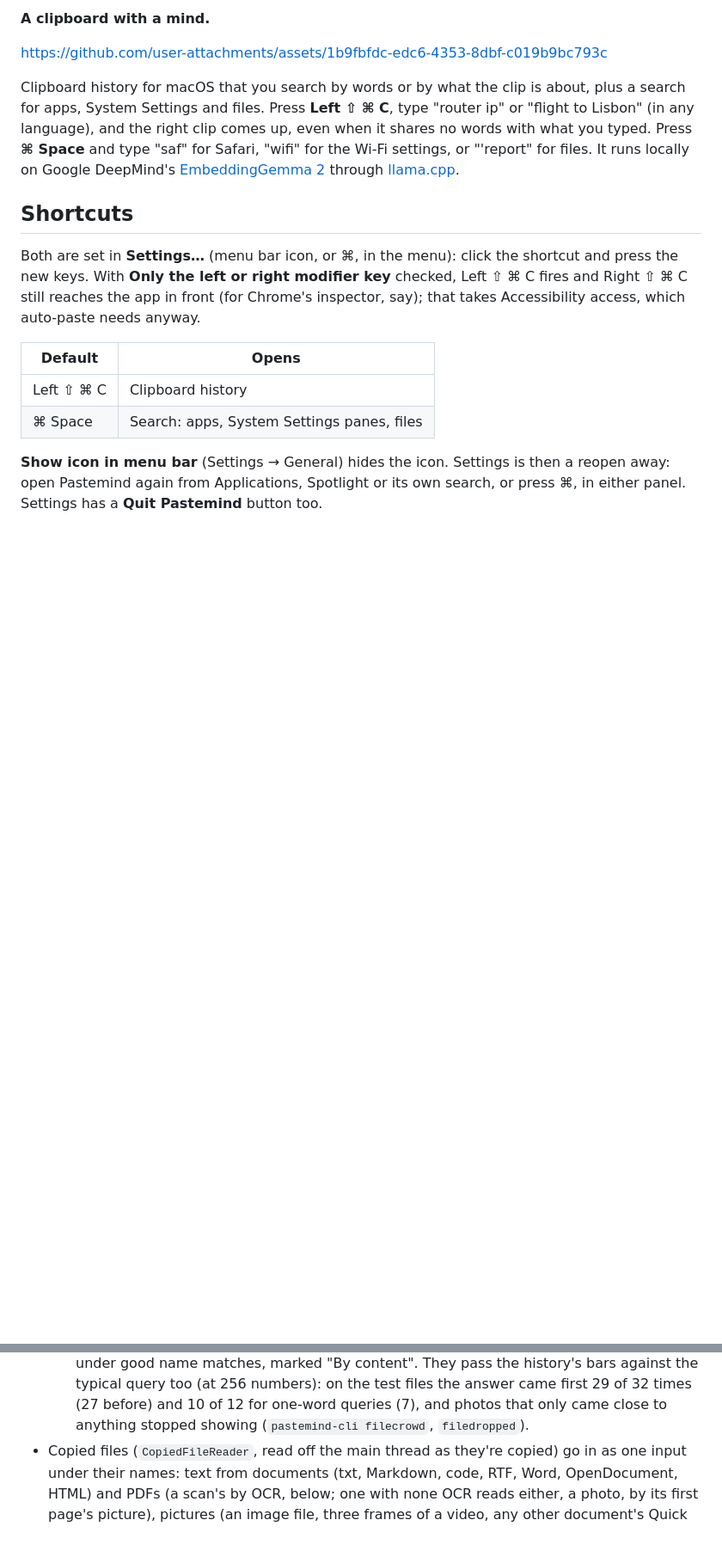
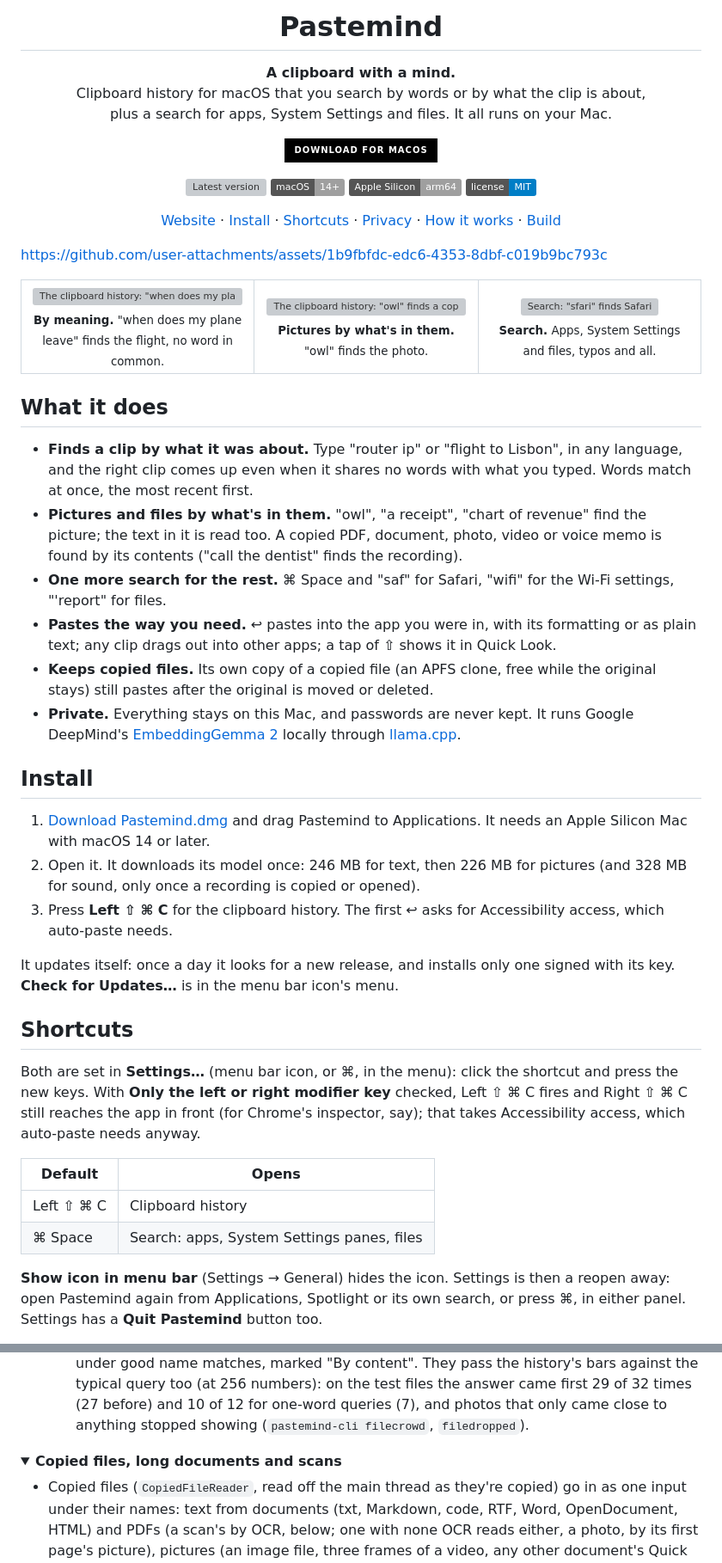
Before and after one commit to mbezruchko/Pastemind, a Markdown page: README.md, 2 parts joined by grey strips. Shown at 86% size. Drawn GitHub-style; folded sections open; badges without logos; blank space fills up the shorter version; grey boxes are pictures that could not be loaded.

```diff
--- a/README.md
+++ b/README.md
@@ -2,13 +4,68 @@
 
-**A clipboard with a mind.**
+<h1 align="center">Pastemind</h1>
+
+<p align="center">
+  <b>A clipboard with a mind.</b><br>
+  Clipboard history for macOS that you search by words or by what the clip is about,<br>
+  plus a search for apps, System Settings and files. It all runs on your Mac.
+</p>
+
+<p align="center">
+  <a href="https://github.com/mbezruchko/Pastemind/releases/latest/download/Pastemind.dmg"><img src="https://img.shields.io/badge/Download_for_macOS-000000?style=for-the-badge&logo=apple&logoColor=white" alt="Download for macOS"></a>
+</p>
+
+<p align="center">
+  <a href="https://github.com/mbezruchko/Pastemind/releases/latest"><img src="https://img.shields.io/github/v/release/mbezruchko/Pastemind?label=version" alt="Latest version"></a>
+  <img src="https://img.shields.io/badge/macOS-14%2B-lightgrey" alt="macOS 14 or later">
+  <img src="https://img.shields.io/badge/Apple_Silicon-arm64-lightgrey" alt="Apple Silicon">
+  <a href="LICENSE"><img src="https://img.shields.io/badge/license-MIT-blue" alt="MIT license"></a>
+</p>
+
+<p align="center">
+  <a href="https://pastemind.pages.dev">Website</a> ·
+  <a href="#install">Install</a> ·
+  <a href="#shortcuts">Shortcuts</a> ·
+  <a href="#privacy">Privacy</a> ·
+  <a href="#how-it-works">How it works</a> ·
+  <a href="#build">Build</a>
+</p>
 
 https://github.com/user-attachments/assets/1b9fbfdc-edc6-4353-8dbf-c019b9bc793c
 
-Clipboard history for macOS that you search by words or by what the clip is about, plus a search for
-apps, System Settings and files. Press **Left ⇧ ⌘ C**, type "router ip" or "flight to Lisbon" (in any language),
-and the right clip comes up, even when it shares no words with what you typed. Press **⌘ Space** and type "saf" for
-Safari, "wifi" for the Wi‑Fi settings, or "'report" for files. It runs locally on Google DeepMind's
-[EmbeddingGemma 2](https://huggingface.co/google/embeddinggemma-2) through [llama.cpp](https://github.com/ggml-org/llama.cpp).
+<table>
+  <tr>
+    <td width="33%" align="center" valign="top"><img src="site/media/glass-c_plane_24.webp" alt="The clipboard history: &quot;when does my plane leave&quot; finds a copied flight number"><br><sub><b>By meaning.</b> "when does my plane leave" finds the flight, no word in common.</sub></td>
+    <td width="33%" align="center" valign="top"><img src="site/media/glass-c_owl_final.webp" alt="The clipboard history: &quot;owl&quot; finds a copied picture of an owl"><br><sub><b>Pictures by what's in them.</b> "owl" finds the photo.</sub></td>
+    <td width="33%" align="center" valign="top"><img src="site/media/glass-s_q1_05.webp" alt="Search: &quot;sfari&quot; finds Safari"><br><sub><b>Search.</b> Apps, System Settings and files, typos and all.</sub></td>
+  </tr>
+</table>
+
+## What it does
+
+- **Finds a clip by what it was about.** Type "router ip" or "flight to Lisbon", in any language, and the right clip
+  comes up even when it shares no words with what you typed. Words match at once, the most recent first.
+- **Pictures and files by what's in them.** "owl", "a receipt", "chart of revenue" find the picture; the text in it is
+  read too. A copied PDF, document, photo, video or voice memo is found by its contents ("call the dentist" finds the
+  recording).
+- **One more search for the rest.** ⌘ Space and "saf" for Safari, "wifi" for the Wi‑Fi settings, "'report" for files.
+- **Pastes the way you need.** ↩︎ pastes into the app you were in, with its formatting or as plain text; any clip drags
+  out into other apps; a tap of ⇧ shows it in Quick Look.
+- **Keeps copied files.** Its own copy of a copied file (an APFS clone, free while the original stays) still pastes
+  after the original is moved or deleted.
+- **Private.** Everything stays on this Mac, and passwords are never kept. It runs Google DeepMind's
+  [EmbeddingGemma 2](https://huggingface.co/google/embeddinggemma-2) locally through
+  [llama.cpp](https://github.com/ggml-org/llama.cpp).
+
+## Install
+
+1. [Download Pastemind.dmg](https://github.com/mbezruchko/Pastemind/releases/latest/download/Pastemind.dmg) and drag
+   Pastemind to Applications. It needs an Apple Silicon Mac with macOS 14 or later.
+2. Open it. It downloads its model once: 246 MB for text, then 226 MB for pictures (and 328 MB for sound, only once a
+   recording is copied or opened).
+3. Press **Left ⇧ ⌘ C** for the clipboard history. The first ↩︎ asks for Accessibility access, which auto-paste needs.
+
+It updates itself: once a day it looks for a new release, and installs only one signed with its key. **Check for
+Updates…** is in the menu bar icon's menu.
 
 ## Shortcuts
 
@@ -187,6 +271,12 @@ keystroke ─► words: one memchr scan over all clips' folded text          ~0.
   the history's bars against the typical query too (at 256 numbers): on the test files the answer came first 29 of 32
   times (27 before) and 10 of 12 for one-word queries (7), and photos that only came close to anything stopped showing
   (`pastemind-cli filecrowd`, `filedropped`).
+
+</details>
+
+<details>
+<summary><b>Copied files, long documents and scans</b></summary>
+
 - Copied files (`CopiedFileReader`, read off the main thread as they're copied) go in as one input under their names:
   text from documents (txt, Markdown, code, RTF, Word, OpenDocument, HTML) and PDFs (a scan's by OCR, below; one with
   none OCR reads either, a photo, by its first page's picture), pictures (an image file, three frames of a video, any other document's Quick Look preview, four at most)
```
Also changed, not shown: other parts of README.md (+78 -42 lines).
